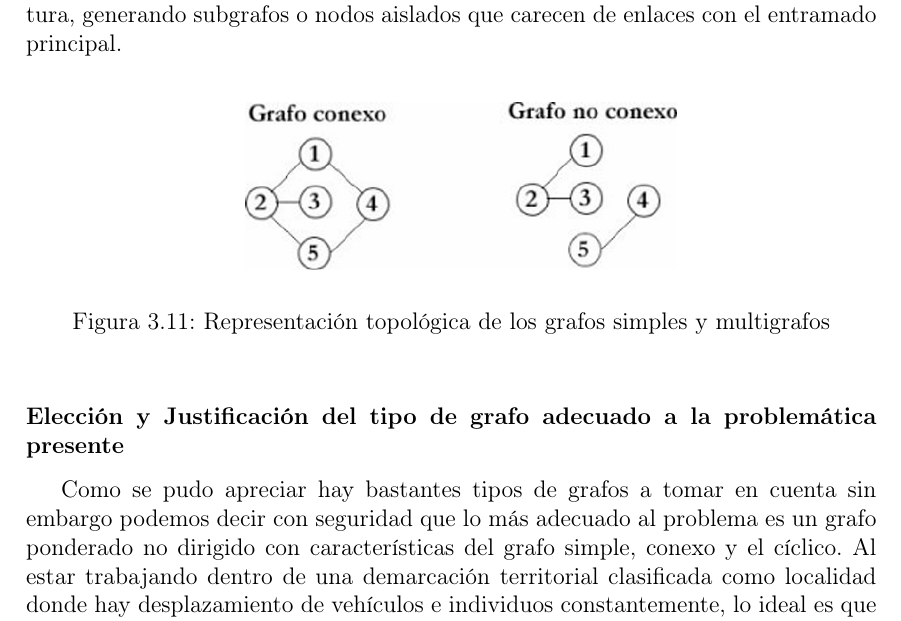
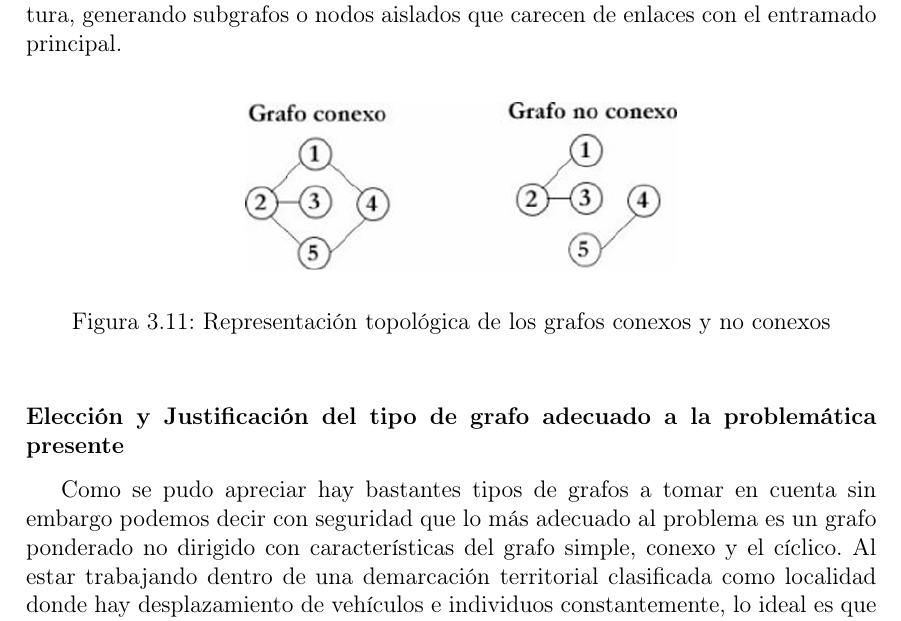
Before and after one commit to lansan69/Trabajo-terminal, a LaTeX document (main.tex, which reads documents/capitulo3_marco_teorico/3.3_teoria_de_grafos/seccion3_3.tex): part of page 45 of 165, cut so that both start at the same text. Compiled offline with pdfLaTeX.

Commit message:
fix(marco-teorico): corrige el caption de la figura de grafos conexos
La figura de grafos conexos y no conexos (3.3) repetía el caption de la
figura anterior ("grafos simples y multigrafos").

Co-Authored-By: Claude Opus 5.5 <noreply@anthropic.com>

```diff
--- a/documents/capitulo3_marco_teorico/3.3_teoria_de_grafos/seccion3_3.tex
+++ b/documents/capitulo3_marco_teorico/3.3_teoria_de_grafos/seccion3_3.tex
@@ -73,7 +73,7 @@ Por el contrario, un grafo no conexo presenta una fragmentación en su arquitect
 \begin{figure}[h]
     \centering
     \includegraphics[width=0.8\textwidth, height=0.15\textheight, keepaspectratio]{figures/capitulo3_marco_teorico/3.3_teoria_de_grafos/grafo_conexo_y_no.png}
-    \caption{Representación topológica de los grafos simples y multigrafos}
+    \caption{Representación topológica de los grafos conexos y no conexos}
     \label{fig:grafon_con_no}
 \end{figure}
 
```
